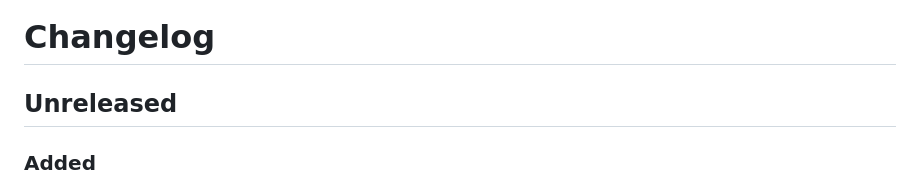
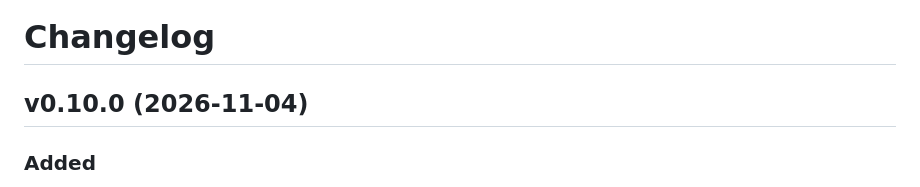
Before and after one commit to navasvarela/vimdojo, a Markdown page: CHANGELOG.md, the part around the change. GitHub-like rendering.

Commit message:
Release v0.10.0 (#44)

```diff
--- a/CHANGELOG.md
+++ b/CHANGELOG.md
@@ -1,6 +1,6 @@
 # Changelog
 
-## Unreleased
+## v0.10.0 (2026-11-04)
 
 ### Added
 
```
